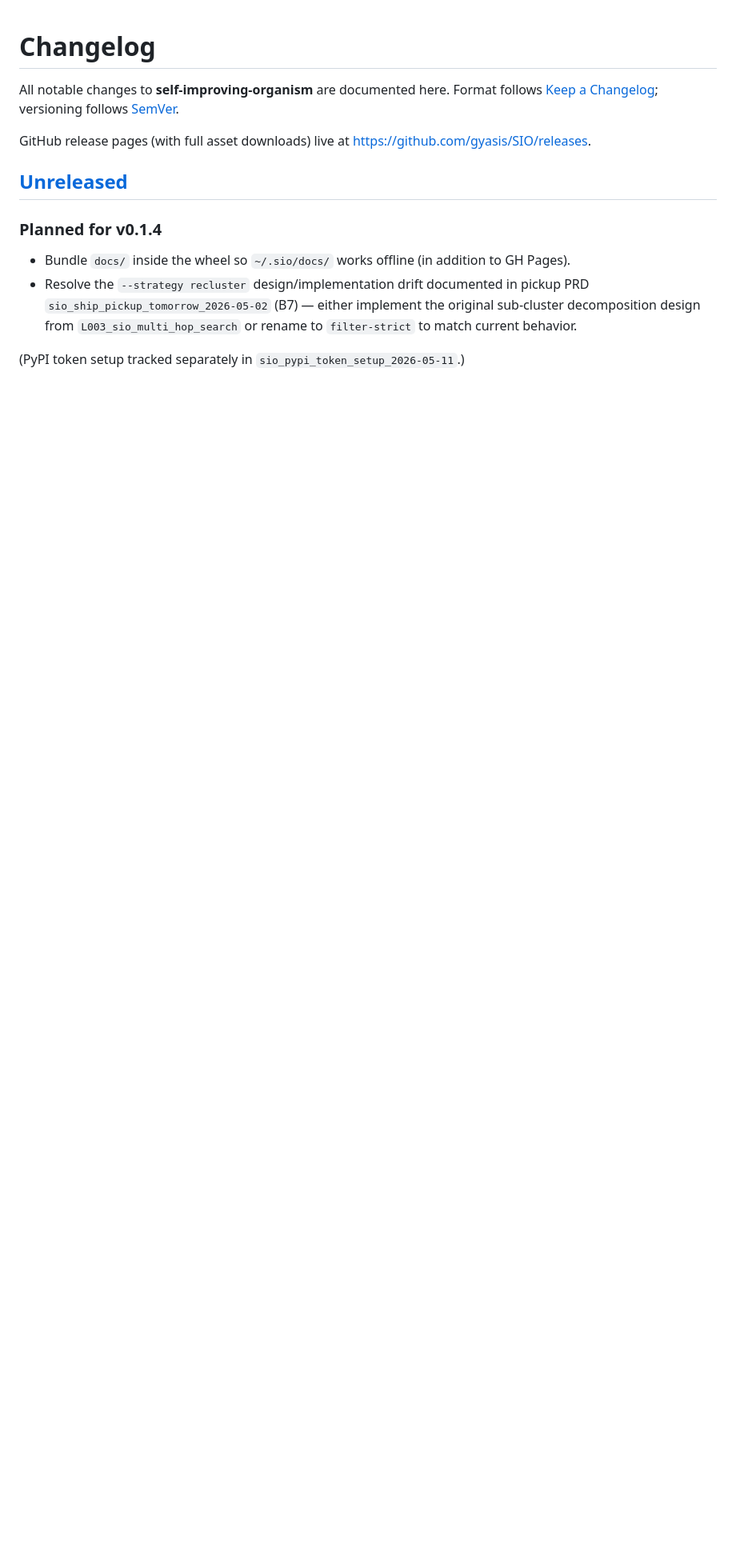
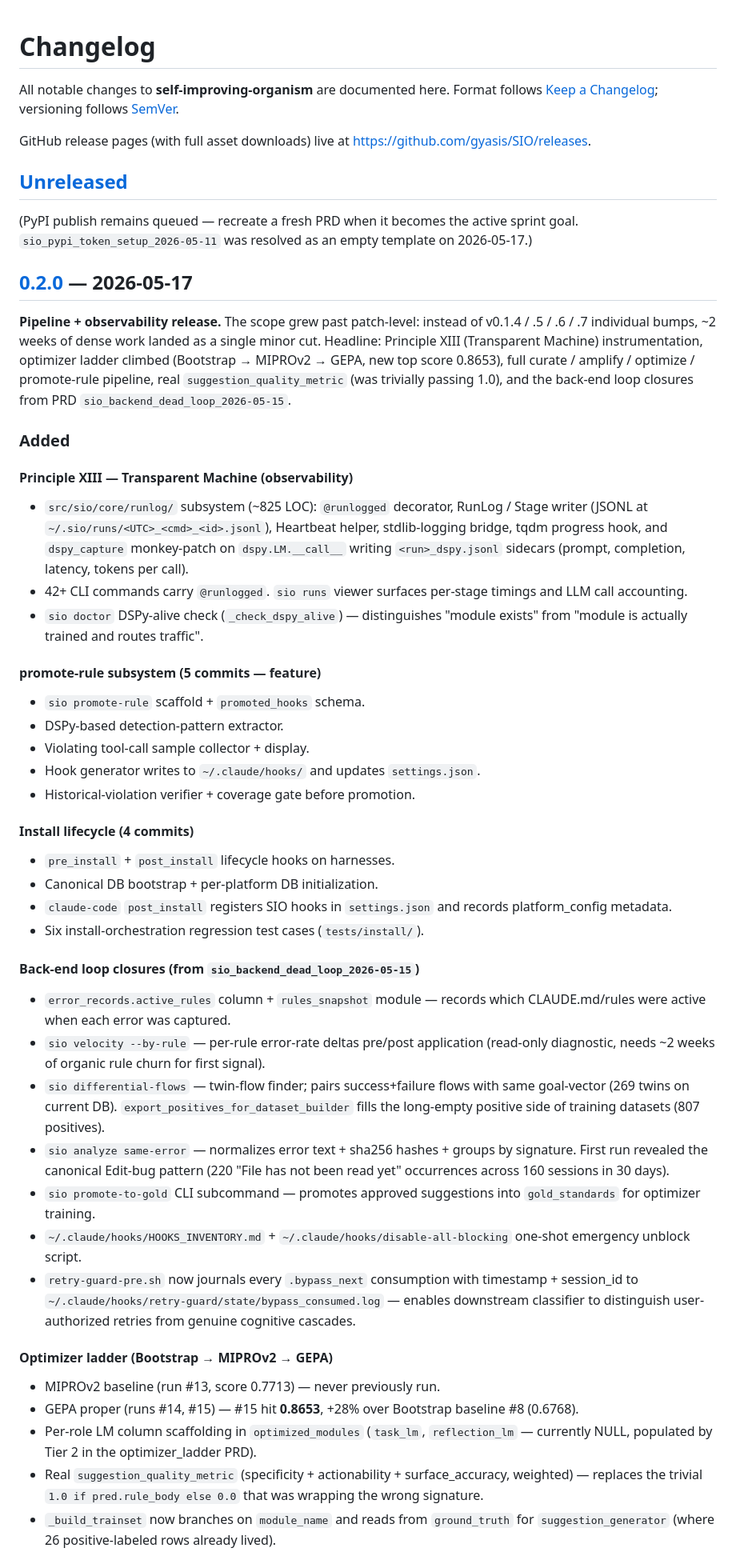
Before and after one commit to gyasis/SIO, a Markdown page: CHANGELOG.md, the part around one of its changes. Shown at 80% size. Rendered like a GitHub page; blank space fills up the shorter version.

Commit message:
[CHECKPOINT] Session finalized - 130/130 tasks complete
Sun May 17 11:26:16 UTC 2026
Generated by: dev-kid checkpoint skill

Co-Authored-By: Claude Sonnet 4.5 <noreply@anthropic.com>

```diff
--- a/CHANGELOG.md
+++ b/CHANGELOG.md
@@ -9,11 +9,78 @@ GitHub release pages (with full asset downloads) live at
 
 ## [Unreleased]
 
-### Planned for v0.1.4
-- Bundle `docs/` inside the wheel so `~/.sio/docs/` works offline (in addition to GH Pages).
-- Resolve the `--strategy recluster` design/implementation drift documented in
-  pickup PRD `sio_ship_pickup_tomorrow_2026-05-02` (B7) — either implement the
-  original sub-cluster decomposition design from `L003_sio_multi_hop_search` or
-  rename to `filter-strict` to match current behavior.
+(PyPI publish remains queued — recreate a fresh PRD when it becomes the
+active sprint goal. `sio_pypi_token_setup_2026-05-11` was resolved as an
+empty template on 2026-05-17.)
 
-(PyPI token setup tracked separately in `sio_pypi_token_setup_2026-05-11`.)
+## [0.2.0] — 2026-05-17
+
+**Pipeline + observability release.** The scope grew past patch-level: instead
+of v0.1.4 / .5 / .6 / .7 individual bumps, ~2 weeks of dense work landed as a
+single minor cut. Headline: Principle XIII (Transparent Machine)
+instrumentation, optimizer ladder climbed (Bootstrap → MIPROv2 → GEPA, new top
+score 0.8653), full curate / amplify / optimize / promote-rule pipeline,
+real `suggestion_quality_metric` (was trivially passing 1.0), and the
+back-end loop closures from PRD `sio_backend_dead_loop_2026-05-15`.
+
+### Added
+
+#### Principle XIII — Transparent Machine (observability)
+- `src/sio/core/runlog/` subsystem (~825 LOC): `@runlogged` decorator, RunLog /
+  Stage writer (JSONL at `~/.sio/runs/<UTC>_<cmd>_<id>.jsonl`), Heartbeat
+  helper, stdlib-logging bridge, tqdm progress hook, and `dspy_capture`
+  monkey-patch on `dspy.LM.__call__` writing `<run>_dspy.jsonl` sidecars
+  (prompt, completion, latency, tokens per call).
+- 42+ CLI commands carry `@runlogged`. `sio runs` viewer surfaces per-stage
+  timings and LLM call accounting.
+- `sio doctor` DSPy-alive check (`_check_dspy_alive`) — distinguishes "module
+  exists" from "module is actually trained and routes traffic".
+
+#### promote-rule subsystem (5 commits — feature)
+- `sio promote-rule` scaffold + `promoted_hooks` schema.
+- DSPy-based detection-pattern extractor.
+- Violating tool-call sample collector + display.
+- Hook generator writes to `~/.claude/hooks/` and updates `settings.json`.
+- Historical-violation verifier + coverage gate before promotion.
+
+#### Install lifecycle (4 commits)
+- `pre_install` + `post_install` lifecycle hooks on harnesses.
+- Canonical DB bootstrap + per-platform DB initialization.
+- `claude-code` `post_install` registers SIO hooks in `settings.json` and
+  records platform_config metadata.
+- Six install-orchestration regression test cases (`tests/install/`).
+
+#### Back-end loop closures (from `sio_backend_dead_loop_2026-05-15`)
+- `error_records.active_rules` column + `rules_snapshot` module — records
+  which CLAUDE.md/rules were active when each error was captured.
+- `sio velocity --by-rule` — per-rule error-rate deltas pre/post application
+  (read-only diagnostic, needs ~2 weeks of organic rule churn for first signal).
+- `sio differential-flows` — twin-flow finder; pairs success+failure flows
+  with same goal-vector (269 twins on current DB). `export_positives_for_dataset_builder`
+  fills the long-empty positive side of training datasets (807 positives).
+- `sio analyze same-error` — normalizes error text + sha256 hashes + groups
+  by signature. First run revealed the canonical Edit-bug pattern (220
+  "File has not been read yet" occurrences across 160 sessions in 30 days).
+- `sio promote-to-gold` CLI subcommand — promotes approved suggestions
+  into `gold_standards` for optimizer training.
+- `~/.claude/hooks/HOOKS_INVENTORY.md` + `~/.claude/hooks/disable-all-blocking`
+  one-shot emergency unblock script.
+- `retry-guard-pre.sh` now journals every `.bypass_next` consumption with
+  timestamp + session_id to `~/.claude/hooks/retry-guard/state/bypass_consumed.log`
+  — enables downstream classifier to distinguish user-authorized retries
+  from genuine cognitive cascades.
+
+#### Optimizer ladder (Bootstrap → MIPROv2 → GEPA)
+- MIPROv2 baseline (run #13, score 0.7713) — never previously run.
+- GEPA proper (runs #14, #15) — #15 hit **0.8653**, +28% over Bootstrap
+  baseline #8 (0.6768).
+- Per-role LM column scaffolding in `optimized_modules` (`task_lm`,
+  `reflection_lm` — currently NULL, populated by Tier 2 in the
+  optimizer_ladder PRD).
+- Real `suggestion_quality_metric` (specificity + actionability +
+  surface_accuracy, weighted) — replaces the trivial `1.0 if pred.rule_body
+  else 0.0` that was wrapping the wrong signature.
+- `_build_trainset` now branches on `module_name` and reads from
+  `ground_truth` for `suggestion_generator` (where 26 positive-labeled
+  rows already lived).
+
```
Also changed, not shown: other parts of CHANGELOG.md (+41 -1 lines).
